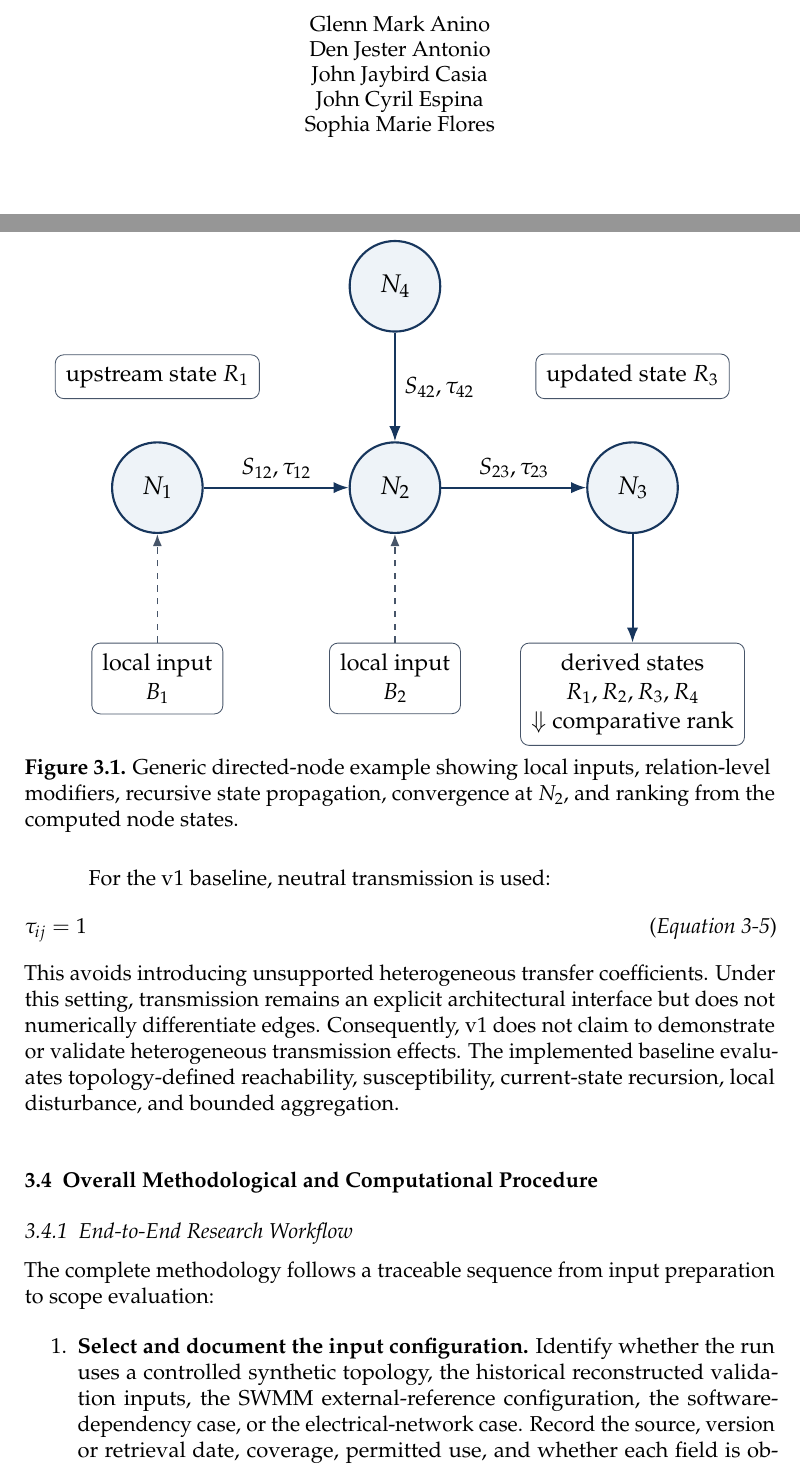
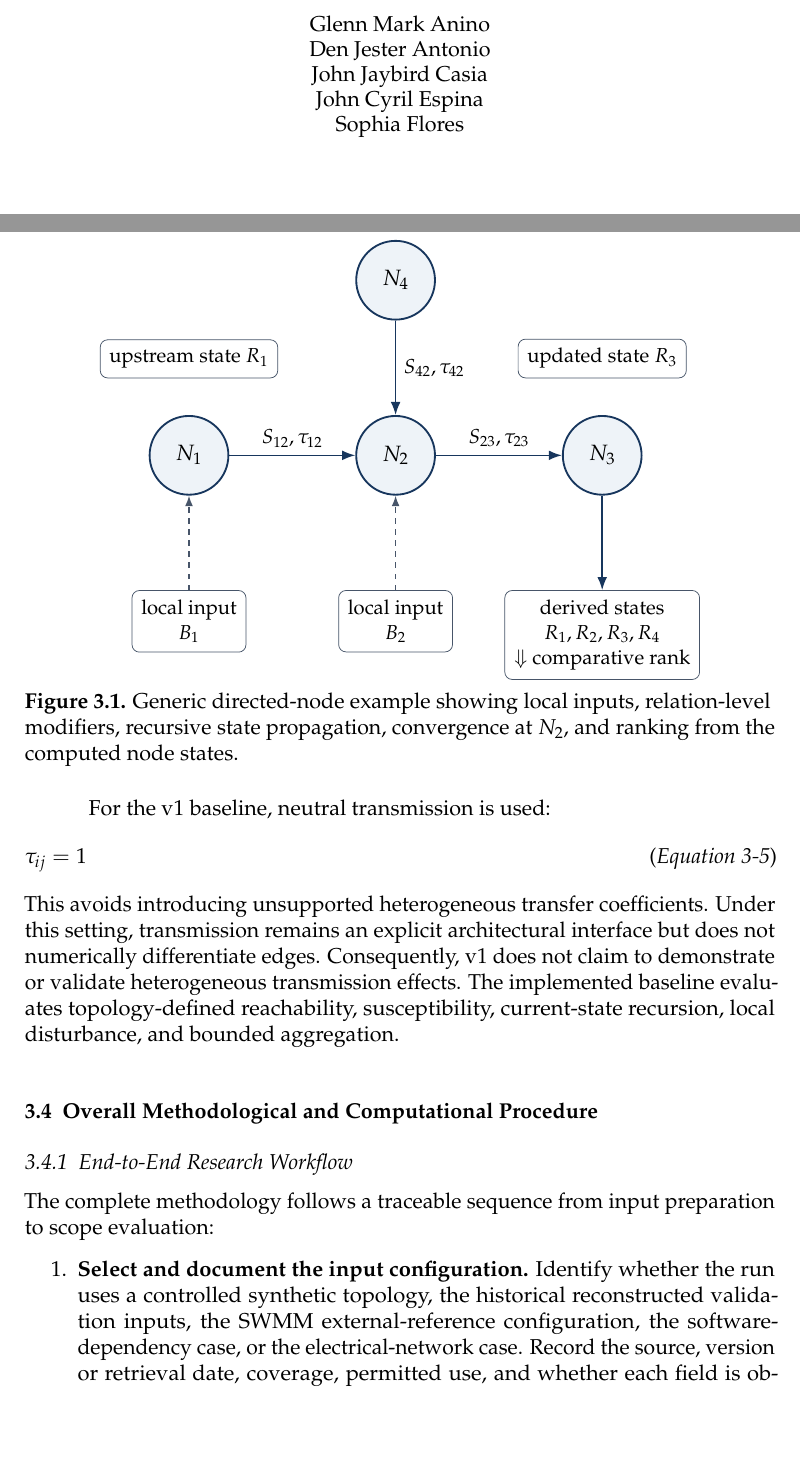
Before and after one commit to gbbrpm-lab/gbbrpm-manuscript, a LaTeX document (main.tex, which reads figures/fig_generic_node_example.tex): two parts of pages 1 and 31 of 66, joined at a grey line, cut so that both start at the same text, the shorter picture padded with empty space. Compiled offline with pdfLaTeX.

Commit message:
style: adjust diagram sizes

```diff
--- a/figures/fig_generic_node_example.tex
+++ b/figures/fig_generic_node_example.tex
@@ -1,6 +1,6 @@
 \begin{figure}[H]
 \centering
-\resizebox{0.92\textwidth}{!}{%
+\resizebox{0.80\textwidth}{!}{%
 \begin{tikzpicture}[
   node distance=24mm,
   entity/.style={circle,draw=gbnavy,line width=1pt,fill=gblight,
--- a/main.tex
+++ b/main.tex
@@ -92,7 +92,7 @@
 DESIGN AND EVALUATION OF A GRAPH-BASED BOUNDED RISK PROPAGATION MODEL FOR COMPARATIVE PRIORITIZATION ACROSS DIRECTED-NETWORK DOMAINS\par}
 \vfill
 {\fontsize{12}{14}\selectfont
-Glenn Mark Anino\\Den Jester Antonio\\John Jaybird Casia\\John Cyril Espina\\Sophia Marie Flores\par}
+Glenn Mark Anino\\Den Jester Antonio\\John Jaybird Casia\\John Cyril Espina\\Sophia Flores\par}
 \vfill
 {\fontsize{12}{14}\selectfont
 Department of Computer Science\\
```
Also changed, not shown: main.pdf.
